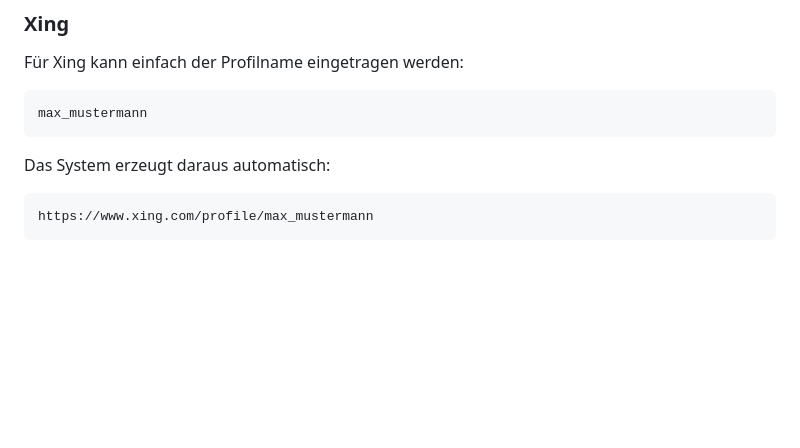
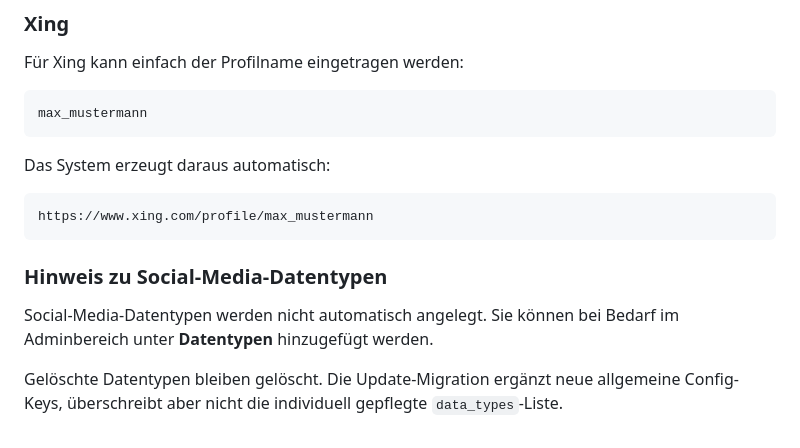
Before and after one commit to Wiwaltill/vCard-CMS, a Markdown page: README.md, the part around the change. Drawn GitHub-style; blank space fills up the shorter version.

````diff
--- a/README.md
+++ b/README.md
@@ -531,3 +531,10 @@ Das System erzeugt daraus automatisch:
 ```text
 https://www.xing.com/profile/max_mustermann
 ```
+
+
+### Hinweis zu Social-Media-Datentypen
+
+Social-Media-Datentypen werden nicht automatisch angelegt. Sie können bei Bedarf im Adminbereich unter **Datentypen** hinzugefügt werden.
+
+Gelöschte Datentypen bleiben gelöscht. Die Update-Migration ergänzt neue allgemeine Config-Keys, überschreibt aber nicht die individuell gepflegte `data_types`-Liste.
````
